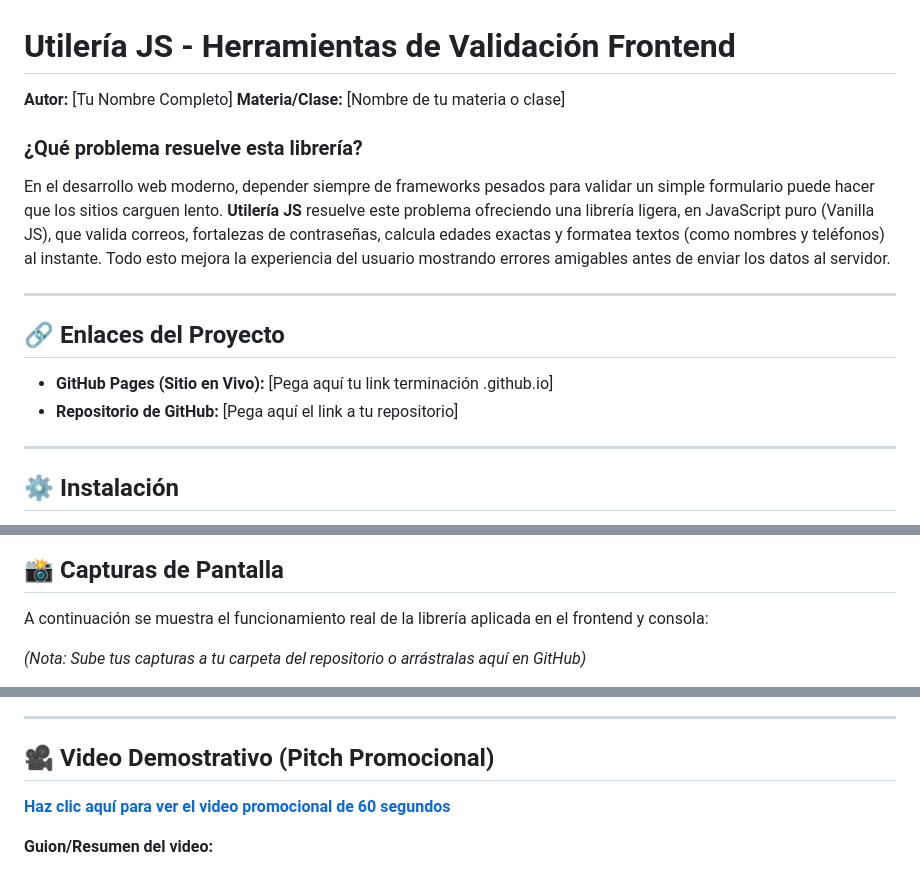
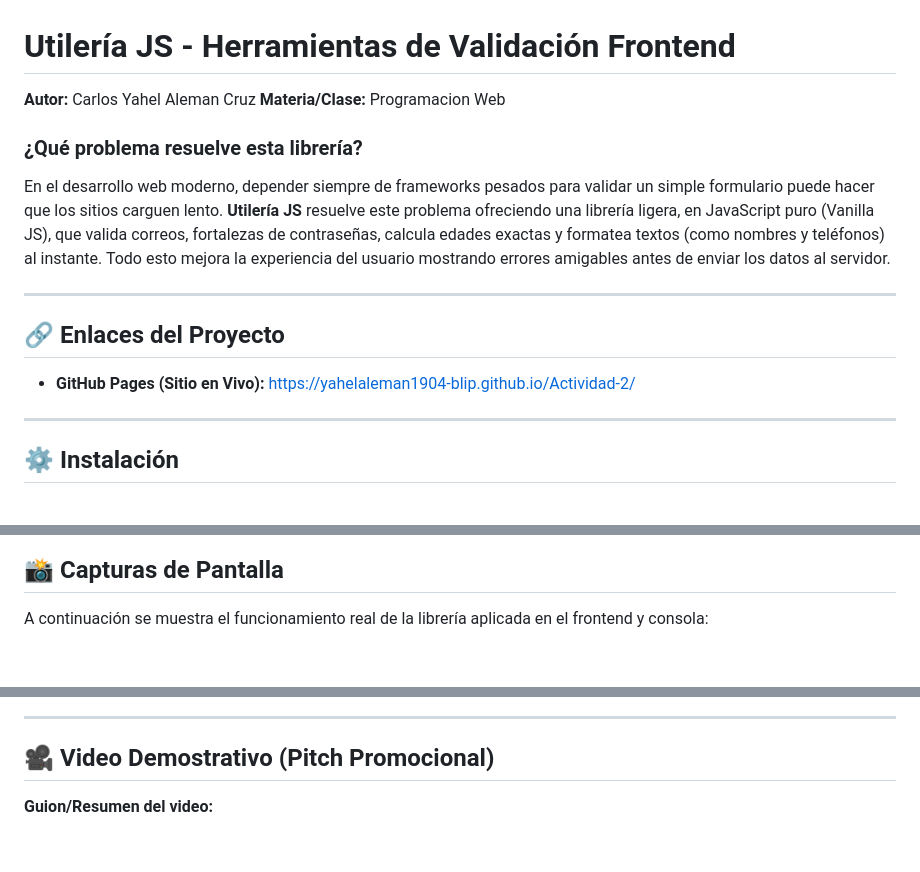
Before and after one commit to yahelaleman1904-blip/Actividad-2, a Markdown page: readme_del_proyecto.md, 3 parts joined by grey strips. Rendered like a GitHub page; blank space fills up the shorter version.

Commit message:
Update project README with new author and links
Updated author and class information, added live site link, and modified image and video references.

```diff
--- a/readme_del_proyecto.md
+++ b/readme_del_proyecto.md
@@ -1,7 +1,7 @@
 # Utilería JS - Herramientas de Validación Frontend
 
-**Autor:** [Tu Nombre Completo]
-**Materia/Clase:** [Nombre de tu materia o clase]
+**Autor:** Carlos Yahel Aleman Cruz
+**Materia/Clase:** Programacion Web
 
 ### ¿Qué problema resuelve esta librería?
 En el desarrollo web moderno, depender siempre de frameworks pesados para validar un simple formulario puede hacer que los sitios carguen lento. **Utilería JS** resuelve este problema ofreciendo una librería ligera, en JavaScript puro (Vanilla JS), que valida correos, fortalezas de contraseñas, calcula edades exactas y formatea textos (como nombres y teléfonos) al instante. Todo esto mejora la experiencia del usuario mostrando errores amigables antes de enviar los datos al servidor.
@@ -9,8 +9,7 @@ En el desarrollo web moderno, depender siempre de frameworks pesados para valida
 ---
 
 ## 🔗 Enlaces del Proyecto
-- **GitHub Pages (Sitio en Vivo):** [Pega aquí tu link terminación .github.io]
-- **Repositorio de GitHub:** [Pega aquí el link a tu repositorio]
+- **GitHub Pages (Sitio en Vivo):** https://yahelaleman1904-blip.github.io/Actividad-2/
 
 ---
 
@@ -90,6 +89,6 @@ console.log(formatearTelefono(telefono)); // Devuelve: "(551) 234-5678"
 
 A continuación se muestra el funcionamiento real de la librería aplicada en el frontend y consola:
 
-*(Nota: Sube tus capturas a tu carpeta del repositorio o arrástralas aquí en GitHub)*
+
 
 **1. Resultado del Registro en Consola / Modal:**
@@ -102,7 +101,7 @@ A continuación se muestra el funcionamiento real de la librería aplicada en el
 
 ## 🎥 Video Demostrativo (Pitch Promocional)
 
-**[ Haz clic aquí para ver el video promocional de 60 segundos ](PEGA_AQUÍ_EL_LINK_DE_YOUTUBE_O_DRIVE)**
+
 
 **Guion/Resumen del video:**
 *   *0:00 - 0:10:* Presentación del problema (Usuarios frustrados por formularios que no les dicen en qué se equivocaron).
```
Also changed, not shown: other parts of readme_del_proyecto.md (+2 -2 lines).
